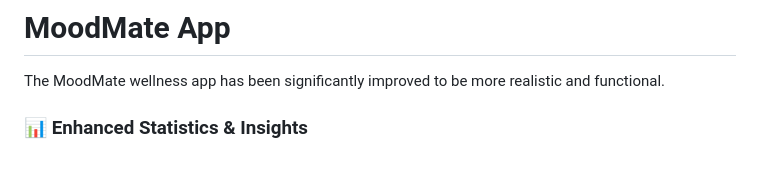
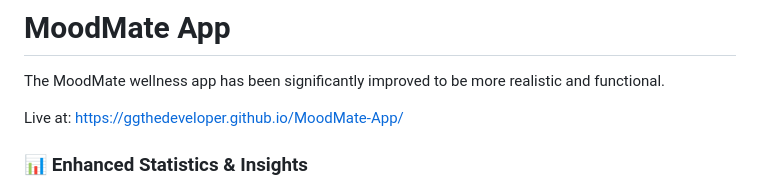
Before and after one commit to ggthedeveloper/MoodMate-App, a Markdown page: Readme.md, the part around the change. GitHub-like rendering; blank space fills up the shorter version.

```diff
--- a/Readme.md
+++ b/Readme.md
@@ -1,6 +1,8 @@
 # MoodMate App
 
 The MoodMate wellness app has been significantly improved to be more realistic and functional.
+
+Live at: https://ggthedeveloper.github.io/MoodMate-App/
 
 ### 📊 Enhanced Statistics & Insights
 - **Mood Trend Analysis**: Shows patterns in the past 7 days with insights
```
